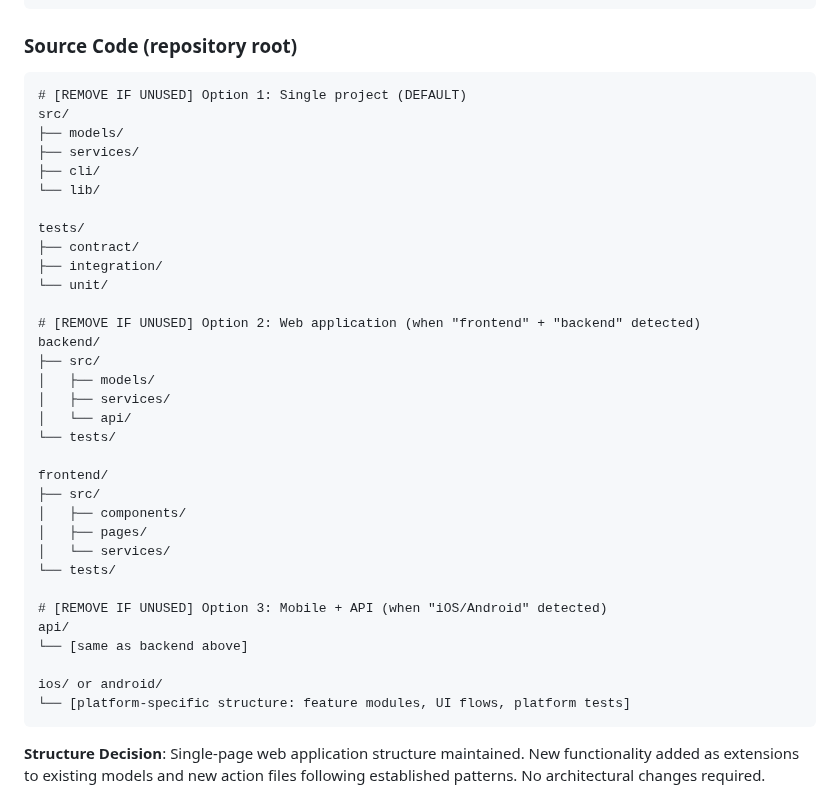
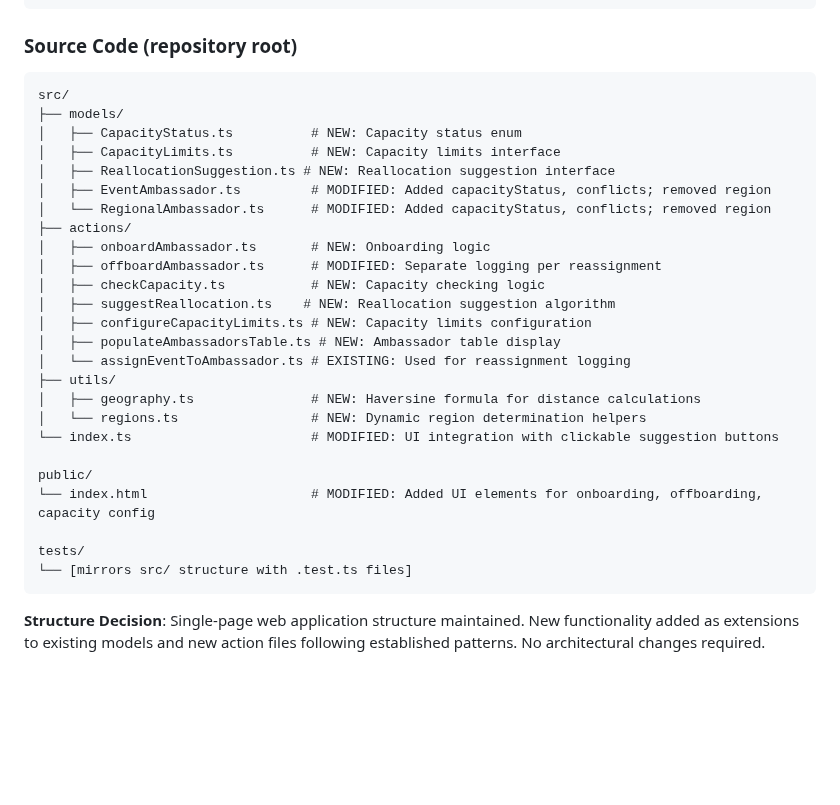
Before and after one commit to johnsyweb/ambassy, a Markdown page: specs/001-ambassador-capacity-management/plan.md, the part around the change. Drawn GitHub-style; blank space fills up the shorter version.

Commit message:
docs: fix project structure section in implementation plan
- Replace template placeholders with actual file structure
- Show NEW, MODIFIED, and EXISTING file status
- Reflect single-page web application structure

````diff
--- a/specs/001-ambassador-capacity-management/plan.md
+++ b/specs/001-ambassador-capacity-management/plan.md
@@ -82,47 +82,33 @@ specs/[###-feature]/
 ```
 
 ### Source Code (repository root)
-<!--
-  ACTION REQUIRED: Replace the placeholder tree below with the concrete layout
-  for this feature. Delete unused options and expand the chosen structure with
-  real paths (e.g., apps/admin, packages/something). The delivered plan must
-  not include Option labels.
--->
 
 ```text
-# [REMOVE IF UNUSED] Option 1: Single project (DEFAULT)
 src/
 ├── models/
-├── services/
-├── cli/
-└── lib/
+│   ├── CapacityStatus.ts          # NEW: Capacity status enum
+│   ├── CapacityLimits.ts          # NEW: Capacity limits interface
+│   ├── ReallocationSuggestion.ts # NEW: Reallocation suggestion interface
+│   ├── EventAmbassador.ts         # MODIFIED: Added capacityStatus, conflicts; removed region
+│   └── RegionalAmbassador.ts      # MODIFIED: Added capacityStatus, conflicts; removed region
+├── actions/
+│   ├── onboardAmbassador.ts       # NEW: Onboarding logic
+│   ├── offboardAmbassador.ts      # MODIFIED: Separate logging per reassignment
+│   ├── checkCapacity.ts           # NEW: Capacity checking logic
+│   ├── suggestReallocation.ts    # NEW: Reallocation suggestion algorithm
+│   ├── configureCapacityLimits.ts # NEW: Capacity limits configuration
+│   ├── populateAmbassadorsTable.ts # NEW: Ambassador table display
+│   └── assignEventToAmbassador.ts # EXISTING: Used for reassignment logging
+├── utils/
+│   ├── geography.ts               # NEW: Haversine formula for distance calculations
+│   └── regions.ts                 # NEW: Dynamic region determination helpers
+└── index.ts                       # MODIFIED: UI integration with clickable suggestion buttons
+
+public/
+└── index.html                     # MODIFIED: Added UI elements for onboarding, offboarding, capacity config
 
 tests/
-├── contract/
-├── integration/
-└── unit/
-
-# [REMOVE IF UNUSED] Option 2: Web application (when "frontend" + "backend" detected)
-backend/
-├── src/
-│   ├── models/
-│   ├── services/
-│   └── api/
-└── tests/
-
-frontend/
-├── src/
-│   ├── components/
-│   ├── pages/
-│   └── services/
-└── tests/
-
-# [REMOVE IF UNUSED] Option 3: Mobile + API (when "iOS/Android" detected)
-api/
-└── [same as backend above]
-
-ios/ or android/
-└── [platform-specific structure: feature modules, UI flows, platform tests]
+└── [mirrors src/ structure with .test.ts files]
 ```
 
 **Structure Decision**: Single-page web application structure maintained. New functionality added as extensions to existing models and new action files following established patterns. No architectural changes required.
````
